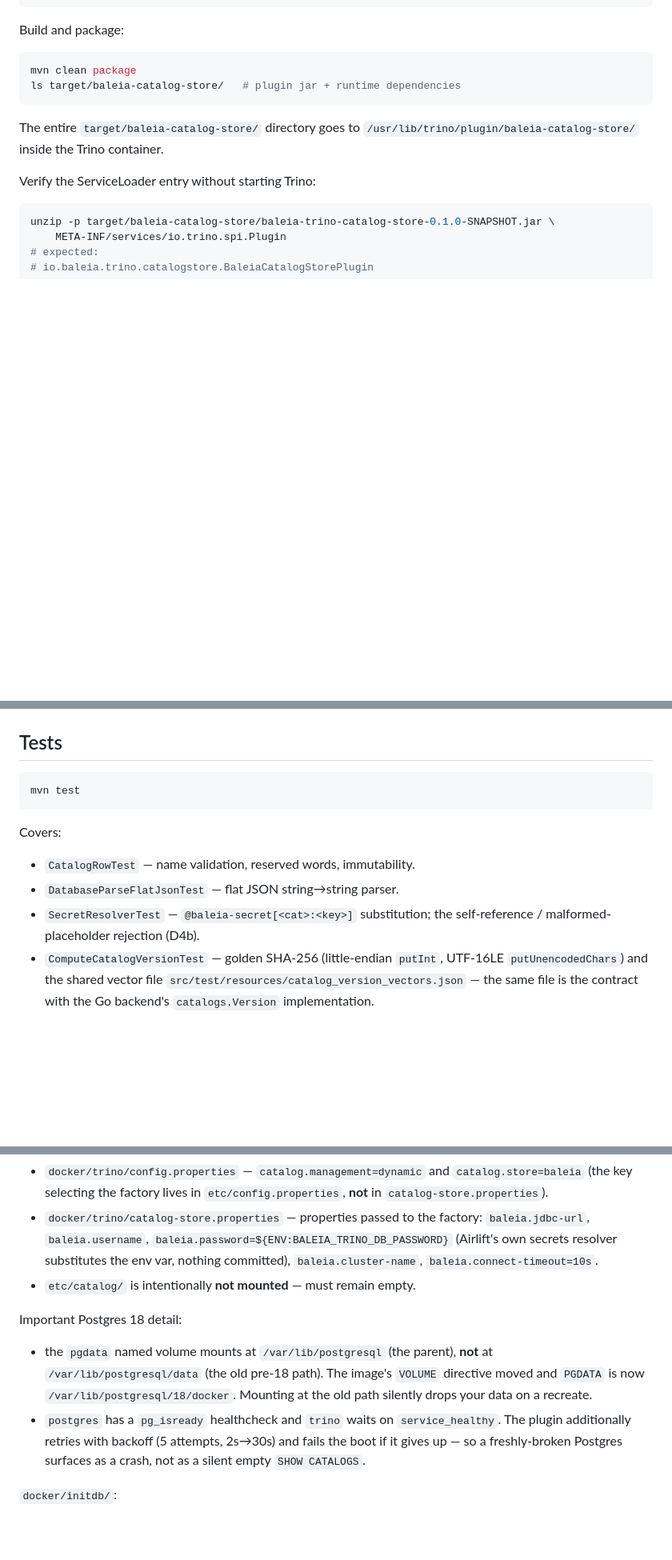
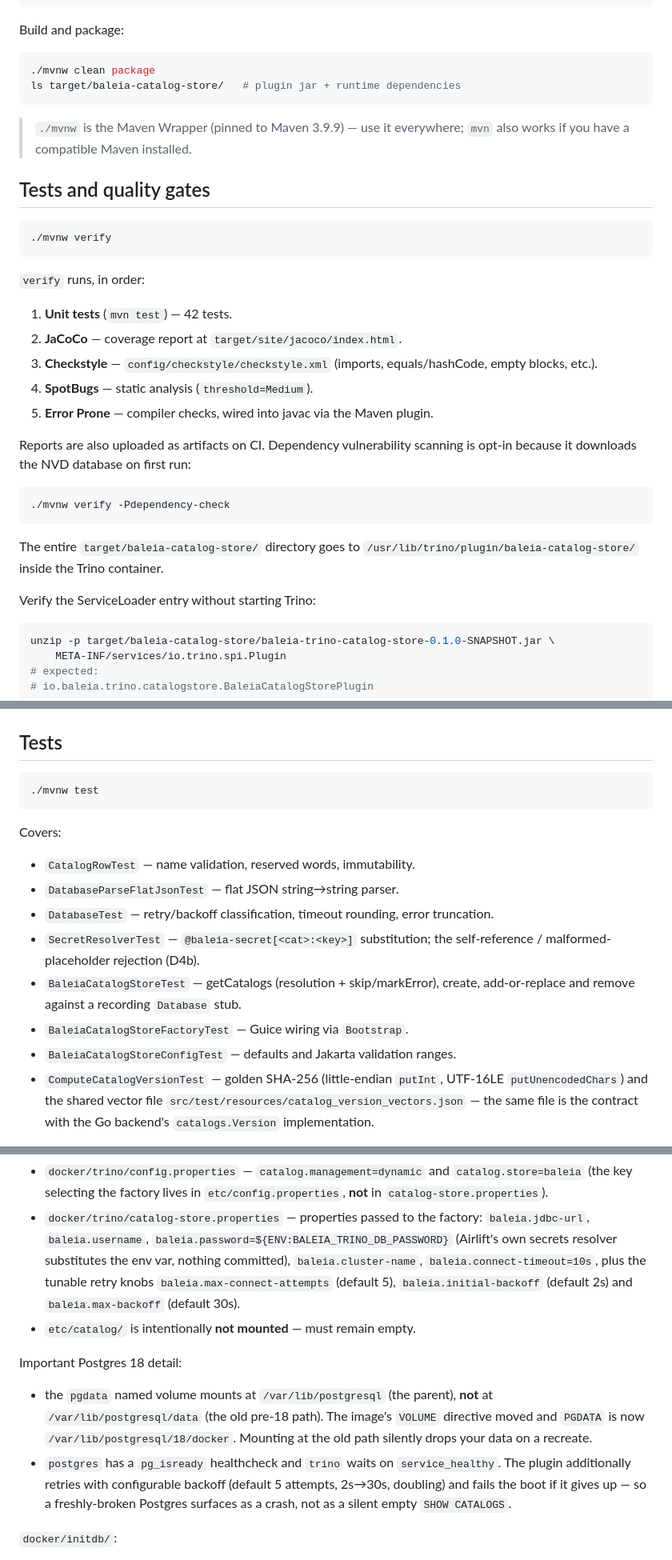
Before and after one commit to maltzsama/baleia-trino-catalog-store, a Markdown page: README.md, 3 parts joined by grey strips. Shown at 80% size. Drawn GitHub-style; blank space fills up the shorter version.

Commit message:
docs: document quality gates, new config and retry knobs
Update the Build and Tests sections for the Maven wrapper and the
verify pipeline (unit tests, JaCoCo, Checkstyle, SpotBugs, Error Prone,
opt-in OWASP dependency-check). List the new unit test classes and the
configurable retry settings (baleia.max-connect-attempts,
baleia.initial-backoff, baleia.max-backoff).

````diff
--- a/README.md
+++ b/README.md
@@ -50,8 +50,33 @@ sdk install maven
 Build and package:
 
 ```bash
-mvn clean package
+./mvnw clean package
 ls target/baleia-catalog-store/   # plugin jar + runtime dependencies
+```
+
+> `./mvnw` is the Maven Wrapper (pinned to Maven 3.9.9) — use it everywhere;
+> `mvn` also works if you have a compatible Maven installed.
+
+## Tests and quality gates
+
+```bash
+./mvnw verify
+```
+
+`verify` runs, in order:
+
+1. **Unit tests** (`mvn test`) — 42 tests.
+2. **JaCoCo** — coverage report at `target/site/jacoco/index.html`.
+3. **Checkstyle** — `config/checkstyle/checkstyle.xml` (imports, equals/hashCode,
+   empty blocks, etc.).
+4. **SpotBugs** — static analysis (`threshold=Medium`).
+5. **Error Prone** — compiler checks, wired into javac via the Maven plugin.
+
+Reports are also uploaded as artifacts on CI. Dependency vulnerability scanning is
+opt-in because it downloads the NVD database on first run:
+
+```bash
+./mvnw verify -Pdependency-check
 ```
 
 The entire `target/baleia-catalog-store/` directory goes to
@@ -69,15 +94,20 @@ unzip -p target/baleia-catalog-store/baleia-trino-catalog-store-0.1.0-SNAPSHOT.j
 ## Tests
 
 ```bash
-mvn test
+./mvnw test
 ```
 
 Covers:
 
 * `CatalogRowTest` — name validation, reserved words, immutability.
 * `DatabaseParseFlatJsonTest` — flat JSON string→string parser.
+* `DatabaseTest` — retry/backoff classification, timeout rounding, error truncation.
 * `SecretResolverTest` — `@baleia-secret[<cat>:<key>]` substitution; the
   self-reference / malformed-placeholder rejection (D4b).
+* `BaleiaCatalogStoreTest` — getCatalogs (resolution + skip/markError), create,
+  add-or-replace and remove against a recording `Database` stub.
+* `BaleiaCatalogStoreFactoryTest` — Guice wiring via `Bootstrap`.
+* `BaleiaCatalogStoreConfigTest` — defaults and Jakarta validation ranges.
 * `ComputeCatalogVersionTest` — golden SHA-256 (little-endian `putInt`,
   UTF-16LE `putUnencodedChars`) and the shared vector file
   `src/test/resources/catalog_version_vectors.json` — the same file is the
@@ -124,7 +154,9 @@ Mounted configuration:
   `baleia.jdbc-url`, `baleia.username`,
   `baleia.password=${ENV:BALEIA_TRINO_DB_PASSWORD}` (Airlift's own secrets
   resolver substitutes the env var, nothing committed),
-  `baleia.cluster-name`, `baleia.connect-timeout=10s`.
+  `baleia.cluster-name`, `baleia.connect-timeout=10s`, plus the tunable retry
+  knobs `baleia.max-connect-attempts` (default 5), `baleia.initial-backoff`
+  (default 2s) and `baleia.max-backoff` (default 30s).
 * `etc/catalog/` is intentionally **not mounted** — must remain empty.
 
 Important Postgres 18 detail:
@@ -134,9 +166,10 @@ Important Postgres 18 detail:
   moved and `PGDATA` is now `/var/lib/postgresql/18/docker`. Mounting at the old
   path silently drops your data on a recreate.
 * `postgres` has a `pg_isready` healthcheck and `trino` waits on
-  `service_healthy`. The plugin additionally retries with backoff (5 attempts,
-  2s→30s) and fails the boot if it gives up — so a freshly-broken Postgres
-  surfaces as a crash, not as a silent empty `SHOW CATALOGS`.
+  `service_healthy`. The plugin additionally retries with configurable backoff
+  (default 5 attempts, 2s→30s, doubling) and fails the boot if it gives up — so
+  a freshly-broken Postgres surfaces as a crash, not as a silent empty
+  `SHOW CATALOGS`.
 
 `docker/initdb/`:
 
````
